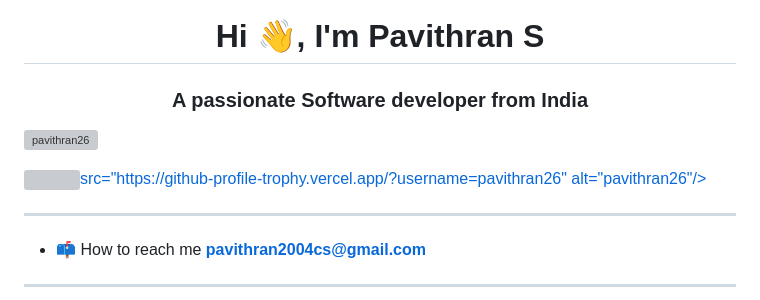
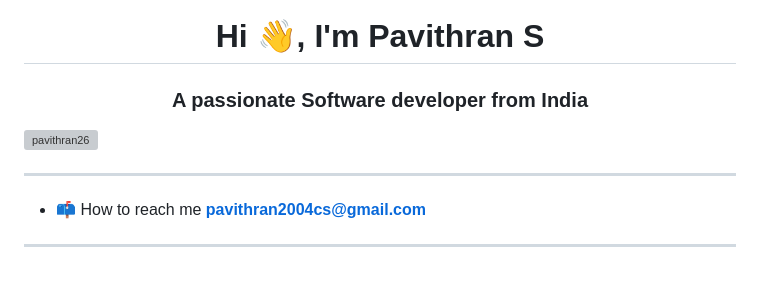
Before and after one commit to Pavithran26/Pavithran26, a Markdown page: README.md, the part around the change. Rendered like a GitHub page; blank space fills up the shorter version; grey boxes are pictures that could not be loaded.

```diff
--- a/README.md
+++ b/README.md
@@ -3,7 +3,6 @@
 
 <p align="left"> <img src="https://komarev.com/ghpvc/?username=pavithran26&label=Profile%20views&color=0e75b6&style=flat" alt="pavithran26" /> </p>
 
-<p align="left"><img><a href="https://github.com/ryo-ma/github-profile-trophy">src="https://github-profile-trophy.vercel.app/?username=pavithran26" alt="pavithran26"/></a> </p>
 <hr>
 
 - 📫 How to reach me **pavithran2004cs@gmail.com**
```
